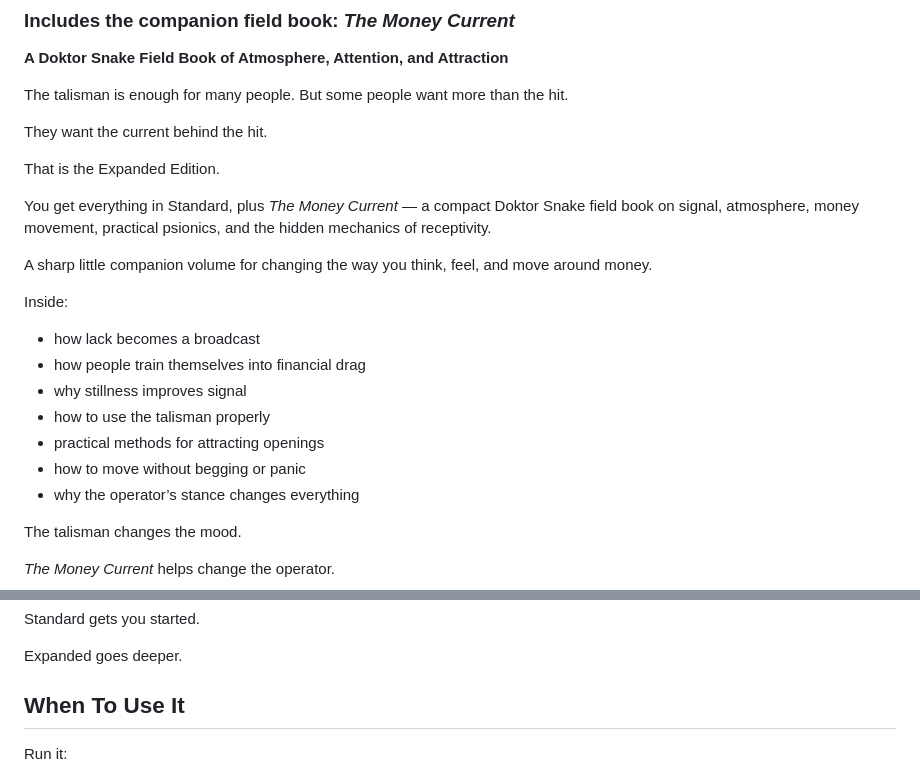
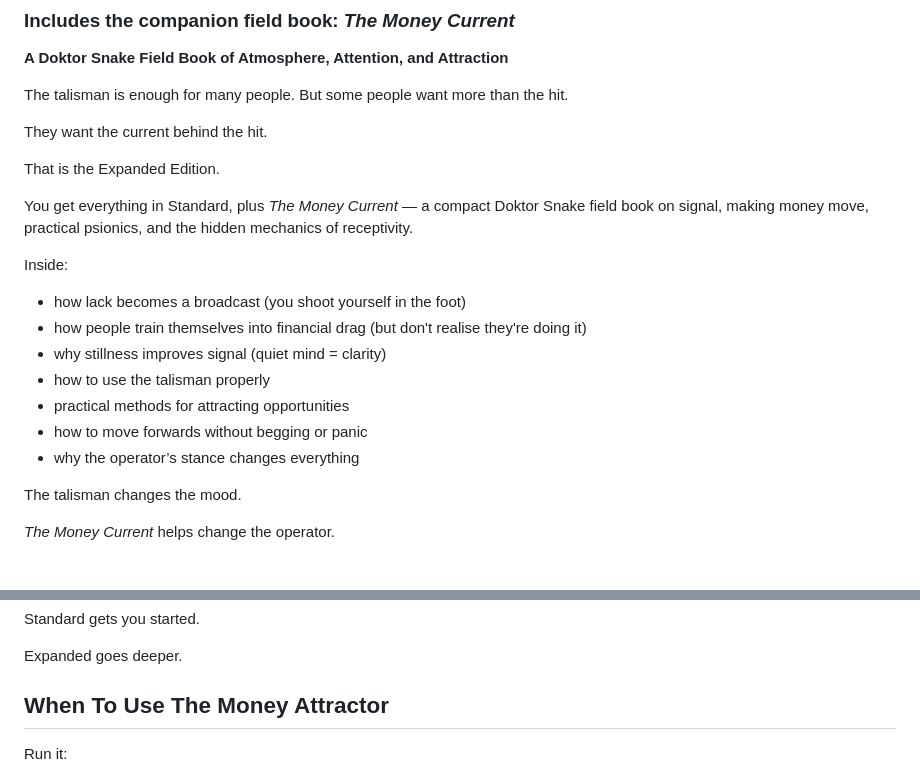
Before and after one commit to jimmyleeshreeve/doktorsnake-site, a Markdown page: src/digital-talismans/money-attractor.md, 2 parts joined by grey strips. Rendered like a GitHub page; blank space fills up the shorter version.

```diff
--- a/src/digital-talismans/money-attractor.md
+++ b/src/digital-talismans/money-attractor.md
@@ -63,18 +60,16 @@ They want the current behind the hit.
 
 That is the Expanded Edition.
 
-You get everything in Standard, plus *The Money Current* — a compact Doktor Snake field book on signal, atmosphere, money movement, practical psionics, and the hidden mechanics of receptivity.
-
-A sharp little companion volume for changing the way you think, feel, and move around money.
+You get everything in Standard, plus *The Money Current* — a compact Doktor Snake field book on signal, making money move, practical psionics, and the hidden mechanics of receptivity.
 
 Inside:
 
-- how lack becomes a broadcast
-- how people train themselves into financial drag
-- why stillness improves signal
+- how lack becomes a broadcast (you shoot yourself in the foot)
+- how people train themselves into financial drag (but don't realise they're doing it)
+- why stillness improves signal (quiet mind = clarity)
 - how to use the talisman properly
-- practical methods for attracting openings
-- how to move without begging or panic
+- practical methods for attracting opportunities
+- how to move forwards without begging or panic
 - why the operator’s stance changes everything
 
 The talisman changes the mood.
@@ -93,7 +88,7 @@ Standard gets you started.
 
 Expanded goes deeper.
 
-## When To Use It
+## When To Use The Money Attractor
 
 Run it:
 
```
Also changed, not shown: other parts of src/digital-talismans/money-attractor.md (+15 -40 lines).
